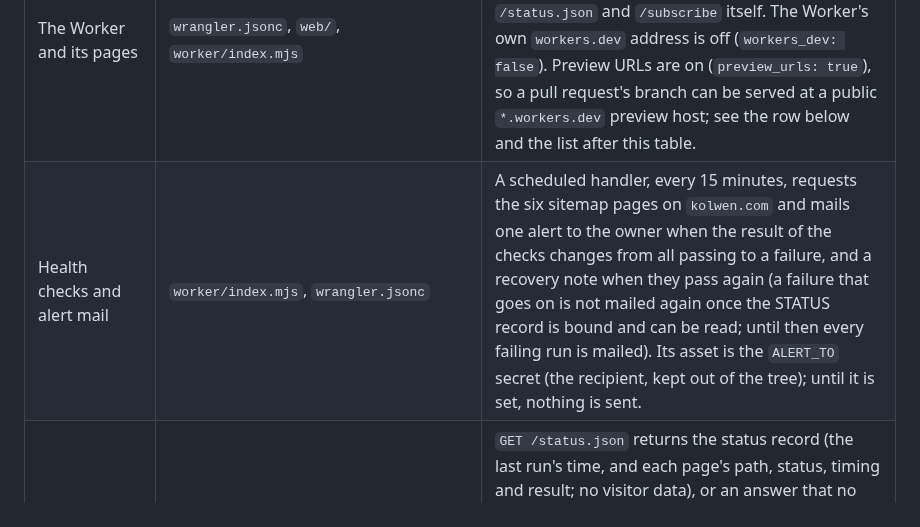
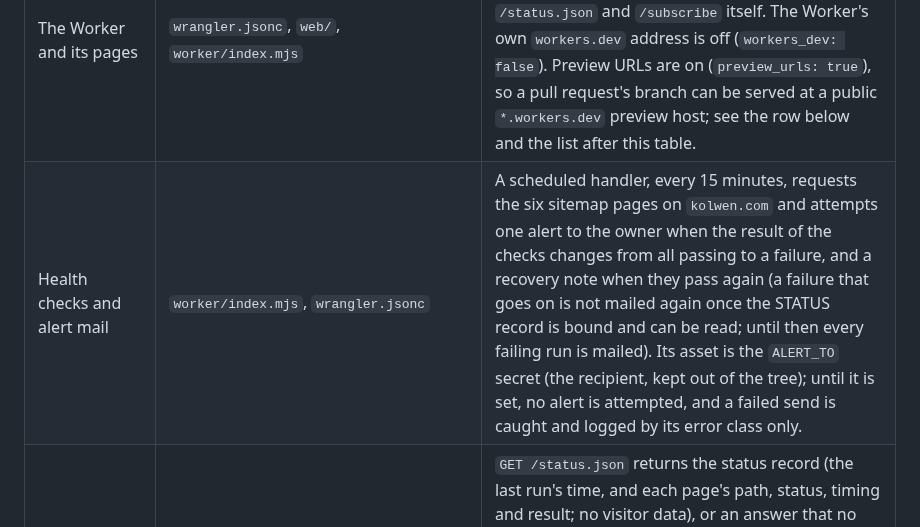
Before and after one commit to TheColliery/Kolwen, a Markdown page: THREAT_MODEL.md, the part around the change. GitHub-like rendering.

Commit message:
docs: the threat model says the handler attempts one alert
Co-Authored-By: Claude Haiku 5.5 <noreply@anthropic.com>

```diff
--- a/THREAT_MODEL.md
+++ b/THREAT_MODEL.md
@@ -28,7 +28,7 @@ published from outside this tree, so its code is not here.
 | Surface | Where it is | What it does |
 |---|---|---|
 | The Worker and its pages | `wrangler.jsonc`, `web/`, `worker/index.mjs` | Serves static files, and runs one script that hands every unmatched path to them, so an unmatched path gets `web/404.html`; the script answers `/status.json` and `/subscribe` itself. The Worker's own `workers.dev` address is off (`workers_dev: false`). Preview URLs are on (`preview_urls: true`), so a pull request's branch can be served at a public `*.workers.dev` preview host; see the row below and the list after this table. |
-| Health checks and alert mail | `worker/index.mjs`, `wrangler.jsonc` | A scheduled handler, every 15 minutes, requests the six sitemap pages on `kolwen.com` and mails one alert to the owner when the result of the checks changes from all passing to a failure, and a recovery note when they pass again (a failure that goes on is not mailed again once the STATUS record is bound and can be read; until then every failing run is mailed). Its asset is the `ALERT_TO` secret (the recipient, kept out of the tree); until it is set, nothing is sent. |
+| Health checks and alert mail | `worker/index.mjs`, `wrangler.jsonc` | A scheduled handler, every 15 minutes, requests the six sitemap pages on `kolwen.com` and attempts one alert to the owner when the result of the checks changes from all passing to a failure, and a recovery note when they pass again (a failure that goes on is not mailed again once the STATUS record is bound and can be read; until then every failing run is mailed). Its asset is the `ALERT_TO` secret (the recipient, kept out of the tree); until it is set, no alert is attempted, and a failed send is caught and logged by its error class only. |
 | Status record and subscribe route | `worker/index.mjs`, `web/status.html`, `wrangler.jsonc` | `GET /status.json` returns the status record (the last run's time, and each page's path, status, timing and result; no visitor data), or an answer that no check has run yet. The record would sit in the `STATUS` KV namespace, which is not bound yet, so nothing is stored and that answer is what every request gets today. `/subscribe` answers 404 for every method while `SUBSCRIBE` is not `"on"` or the `SUBSCRIBERS` store is unbound, which is the state today: no address can be stored and no mail goes to a subscriber. What an attacker can reach today is those two answers only. |
 | Preview deploys | `docs/DEPLOY.md`, `web/_headers`, `wrangler.jsonc` | While a Cloudflare-side setting stays on (outside this tree), Workers Builds builds a pull request's branch to a public `*.workers.dev` preview host, with no access gate. A preview sends `X-Robots-Tag: noindex` (measured once: Cloudflare's own preview header); `web/_headers` also carries a rule for those hosts, not shown to apply. Whether a preview receives the Worker's email binding, its alert variable or secret, or runs its cron is not established at Cloudflare's pages; the static assets do apply to previews. |
 | Response headers and CSP | `web/_headers` | One `/*` rule carries the Content-Security-Policy, Referrer-Policy, Cross-Origin-Opener-Policy, Cross-Origin-Resource-Policy and Permissions-Policy. A rule for preview hosts sets `X-Robots-Tag: noindex`. Other rules set cache lifetimes. |
```
